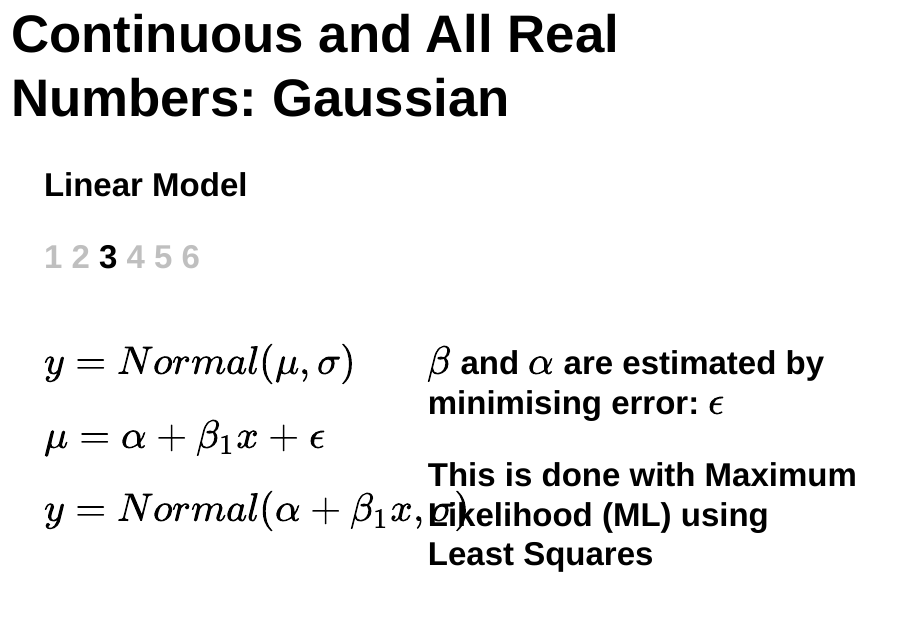
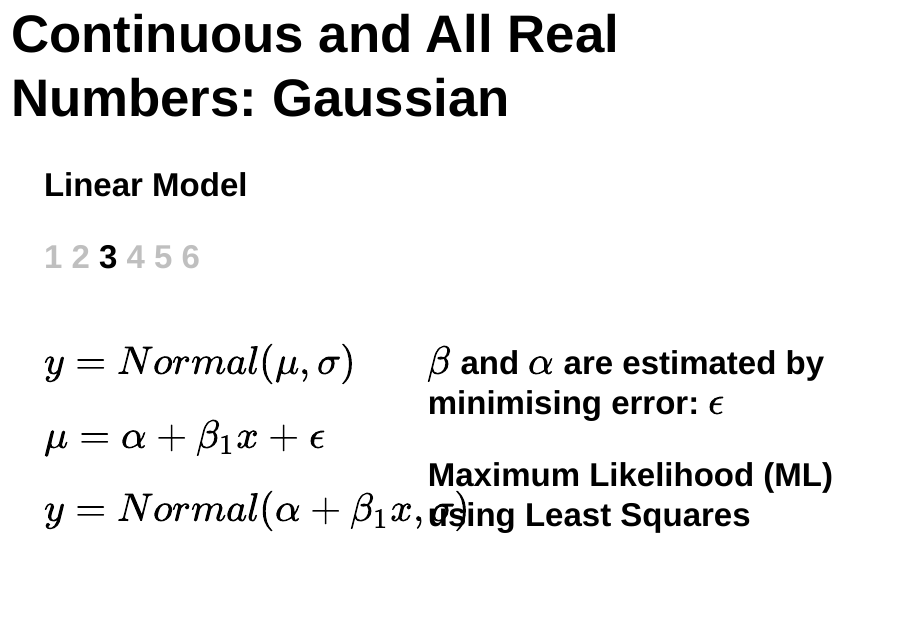
Before and after one commit to BedeFfinian/GLMCourse, a Quarto document (GLMs.qmd): page 8 of 18. Rendered offline with R 4.5, knitr and Pandoc in place of Quarto, with nearby package versions; drawn as Slidy slides in place of the format the file asks for; code that draws random numbers runs with fixed seeds of ours; some code elsewhere in the file could not run offline.

Commit message:
starting assumptions of GLMS

```diff
--- a/GLMs.qmd
+++ b/GLMs.qmd
@@ -202,7 +202,7 @@ $y = Normal(\alpha + \beta_{1}x,\sigma)$
 ::: {.column width="60%"}
 $\beta$ and $\alpha$ are estimated by minimising error: $\epsilon$
 
-This is done with Maximum Likelihood (ML) using Least Squares
+Maximum Likelihood (ML) using Least Squares
 
 ML minimises the cummulative error ($\epsilon$)
 :::
```
Also changed, not shown: GLMs.html, GLMs_files/figure-revealjs/unnamed-chunk-1-1.png, GLMs_files/figure-revealjs/unnamed-chunk-2-1.png, GLMs_files/figure-revealjs/unnamed-chunk-3-1.png, GLMs_files/figure-revealjs/unnamed-chunk-4-1.png, GLMs_files/figure-revealjs/unnamed-chunk-5-1.png, GLMs_files/figure-revealjs/unnamed-chunk-6-1.png.
